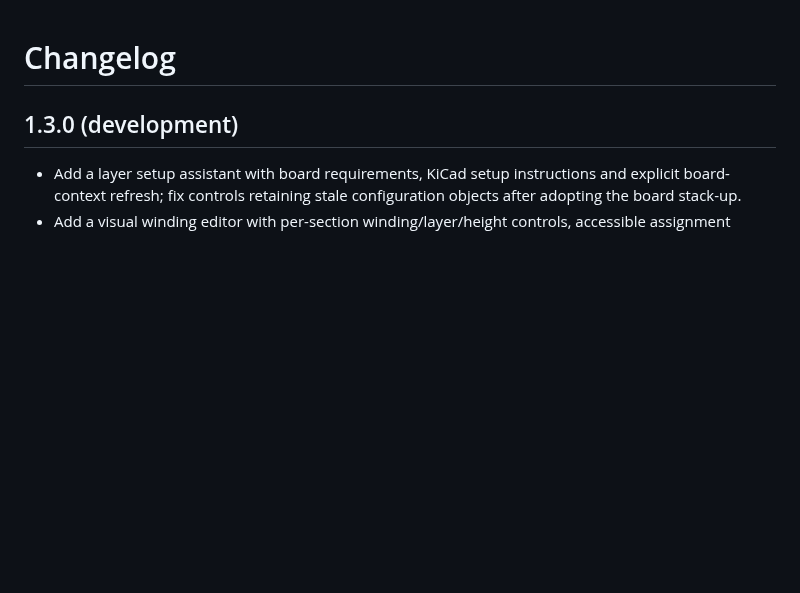
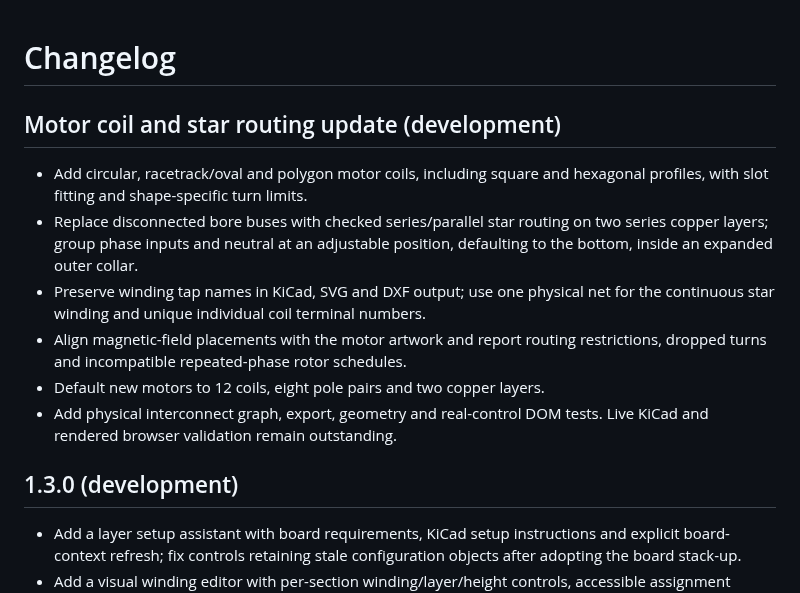
Before and after one commit to jonahsaunders/planar-studio, a Markdown page: CHANGELOG.md, the part around the change. Rendered like a GitHub page; blank space fills up the shorter version.

```diff
--- a/CHANGELOG.md
+++ b/CHANGELOG.md
@@ -1,4 +1,19 @@
 # Changelog
+
+## Motor coil and star routing update (development)
+
+- Add circular, racetrack/oval and polygon motor coils, including square and
+  hexagonal profiles, with slot fitting and shape-specific turn limits.
+- Replace disconnected bore buses with checked series/parallel star routing on
+  two series copper layers; group phase inputs and neutral at an adjustable
+  position, defaulting to the bottom, inside an expanded outer collar.
+- Preserve winding tap names in KiCad, SVG and DXF output; use one physical net
+  for the continuous star winding and unique individual coil terminal numbers.
+- Align magnetic-field placements with the motor artwork and report routing
+  restrictions, dropped turns and incompatible repeated-phase rotor schedules.
+- Default new motors to 12 coils, eight pole pairs and two copper layers.
+- Add physical interconnect graph, export, geometry and real-control DOM tests.
+  Live KiCad and rendered browser validation remain outstanding.
 
 ## 1.3.0 (development)
 
```
Also changed, not shown: README.md (+13 -6 lines), docs/motor-coils.md (added, +110 -0 lines), docs/motor-shapes.png (added), 11 other files.
